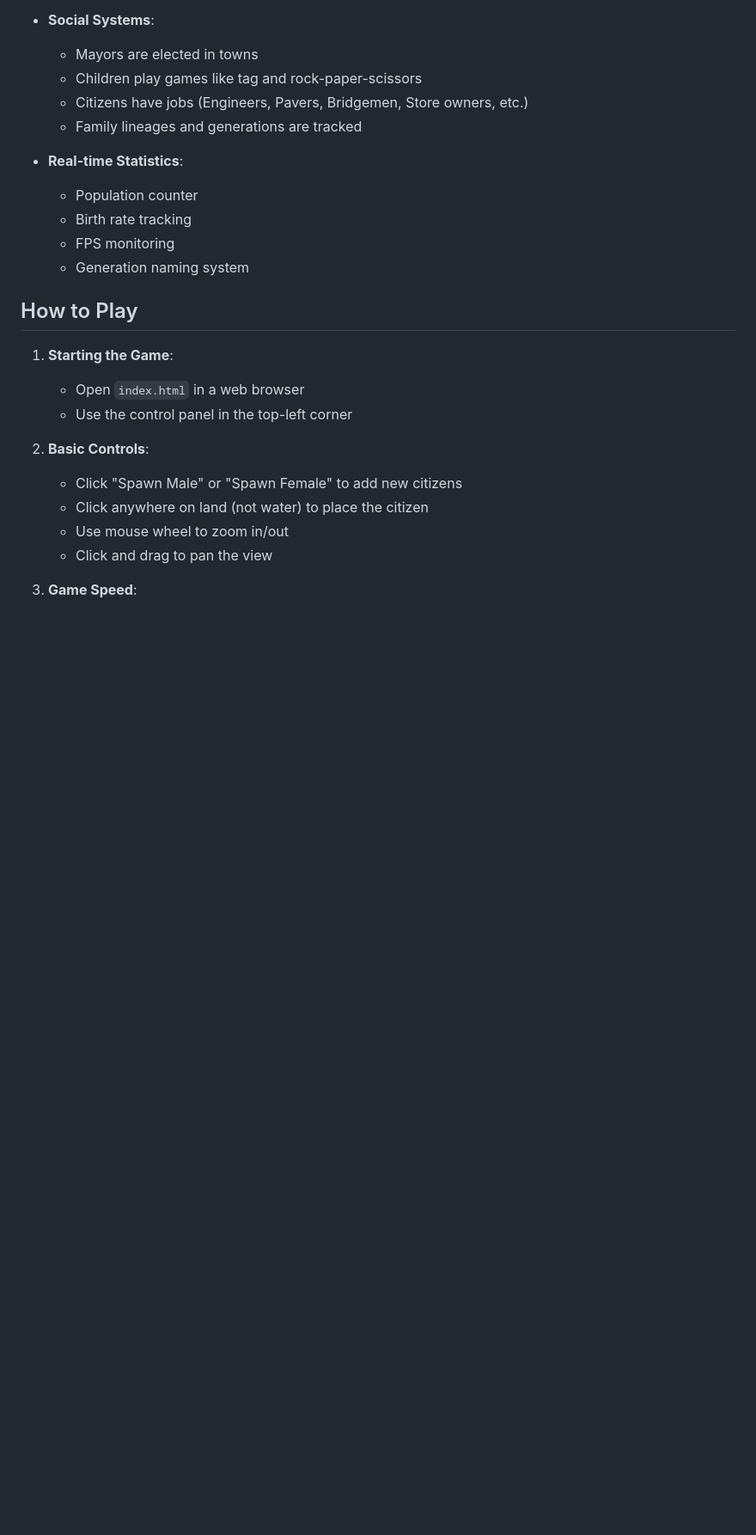
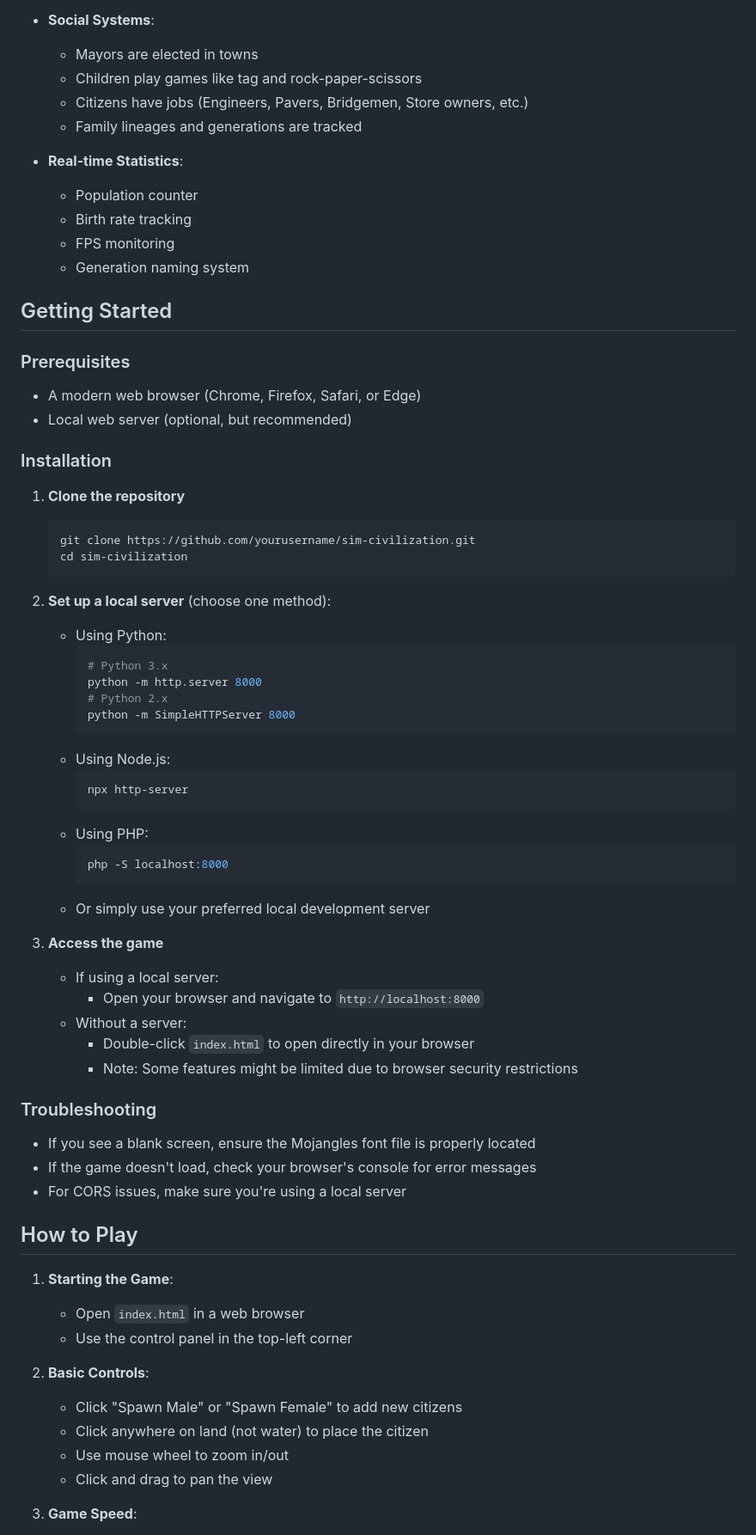
Before and after one commit to leonj1/sim-civilization, a Markdown page: README.md, the part around the change. Shown at 86% size. GitHub-like rendering; blank space fills up the shorter version.

Commit message:
FEAT add section how to run

````diff
--- a/README.md
+++ b/README.md
@@ -27,6 +27,50 @@ Sim-civilization is an engaging simulation that lets you play god and watch your
   - Birth rate tracking
   - FPS monitoring
   - Generation naming system
+
+## Getting Started
+
+### Prerequisites
+- A modern web browser (Chrome, Firefox, Safari, or Edge)
+- Local web server (optional, but recommended)
+
+### Installation
+
+1. **Clone the repository**
+   ```bash
+   git clone https://github.com/yourusername/sim-civilization.git
+   cd sim-civilization
+   ```
+
+2. **Set up a local server** (choose one method):
+   - Using Python:
+     ```bash
+     # Python 3.x
+     python -m http.server 8000
+     # Python 2.x
+     python -m SimpleHTTPServer 8000
+     ```
+   - Using Node.js:
+     ```bash
+     npx http-server
+     ```
+   - Using PHP:
+     ```bash
+     php -S localhost:8000
+     ```
+   - Or simply use your preferred local development server
+
+3. **Access the game**
+   - If using a local server:
+     - Open your browser and navigate to `http://localhost:8000`
+   - Without a server:
+     - Double-click `index.html` to open directly in your browser
+     - Note: Some features might be limited due to browser security restrictions
+
+### Troubleshooting
+- If you see a blank screen, ensure the Mojangles font file is properly located
+- If the game doesn't load, check your browser's console for error messages
+- For CORS issues, make sure you're using a local server
 
 ## How to Play
 
````
